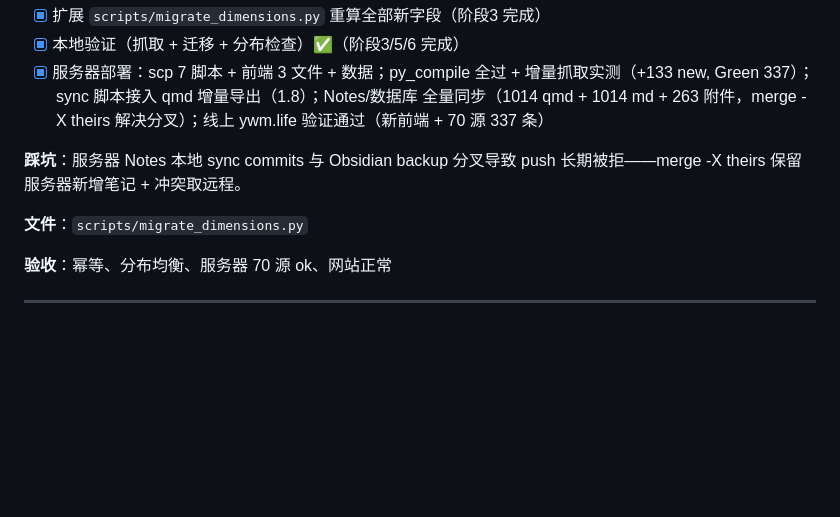
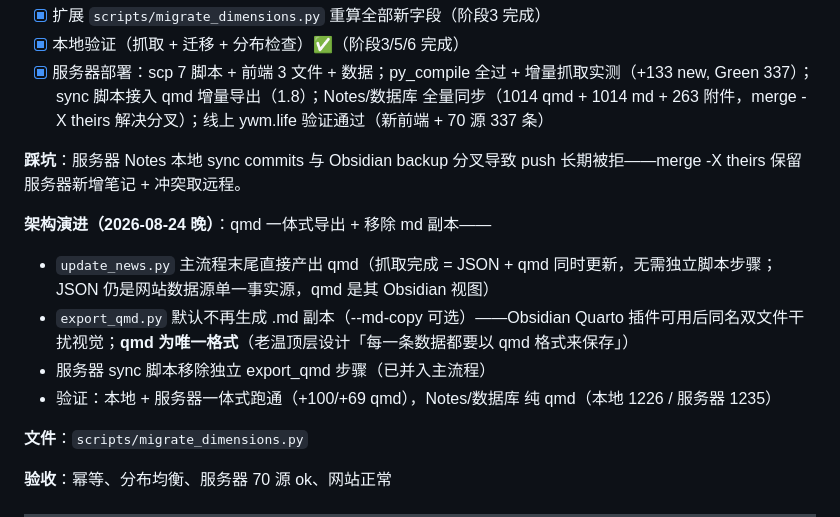
Before and after one commit to captainold/green-hot-news, a Markdown page: docs/项目计划与执行监督.md, the part around the change. GitHub-like rendering; blank space fills up the shorter version.

Commit message:
docs: 架构演进记录——qmd一体式导出 + 移除md副本

```diff
--- a/docs/项目计划与执行监督.md
+++ b/docs/项目计划与执行监督.md
@@ -184,6 +184,12 @@
 
 **踩坑**：服务器 Notes 本地 sync commits 与 Obsidian backup 分叉导致 push 长期被拒——merge -X theirs 保留服务器新增笔记 + 冲突取远程。
 
+**架构演进（2026-08-24 晚）**：qmd 一体式导出 + 移除 md 副本——
+- `update_news.py` 主流程末尾直接产出 qmd（抓取完成 = JSON + qmd 同时更新，无需独立脚本步骤；JSON 仍是网站数据源单一事实源，qmd 是其 Obsidian 视图）
+- `export_qmd.py` 默认不再生成 .md 副本（--md-copy 可选）——Obsidian Quarto 插件可用后同名双文件干扰视觉；**qmd 为唯一格式**（老温顶层设计「每一条数据都要以 qmd 格式来保存」）
+- 服务器 sync 脚本移除独立 export_qmd 步骤（已并入主流程）
+- 验证：本地 + 服务器一体式跑通（+100/+69 qmd），Notes/数据库 纯 qmd（本地 1226 / 服务器 1235）
+
 **文件**：`scripts/migrate_dimensions.py`
 
 **验收**：幂等、分布均衡、服务器 70 源 ok、网站正常
```
